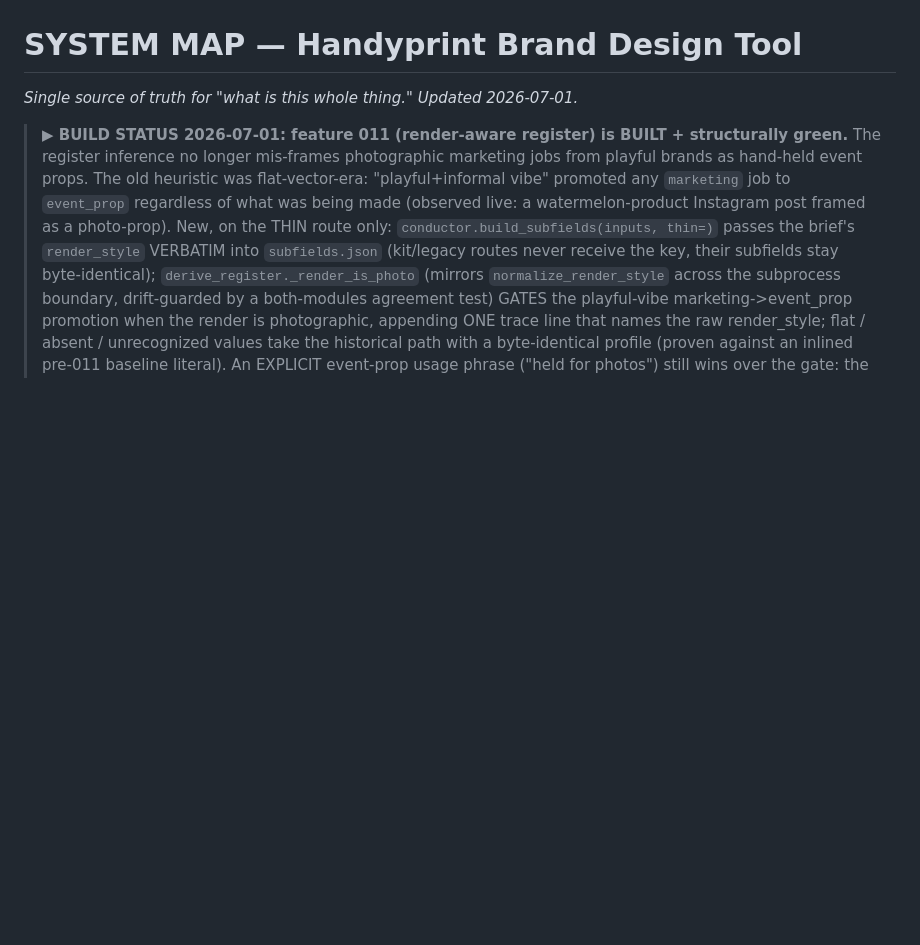
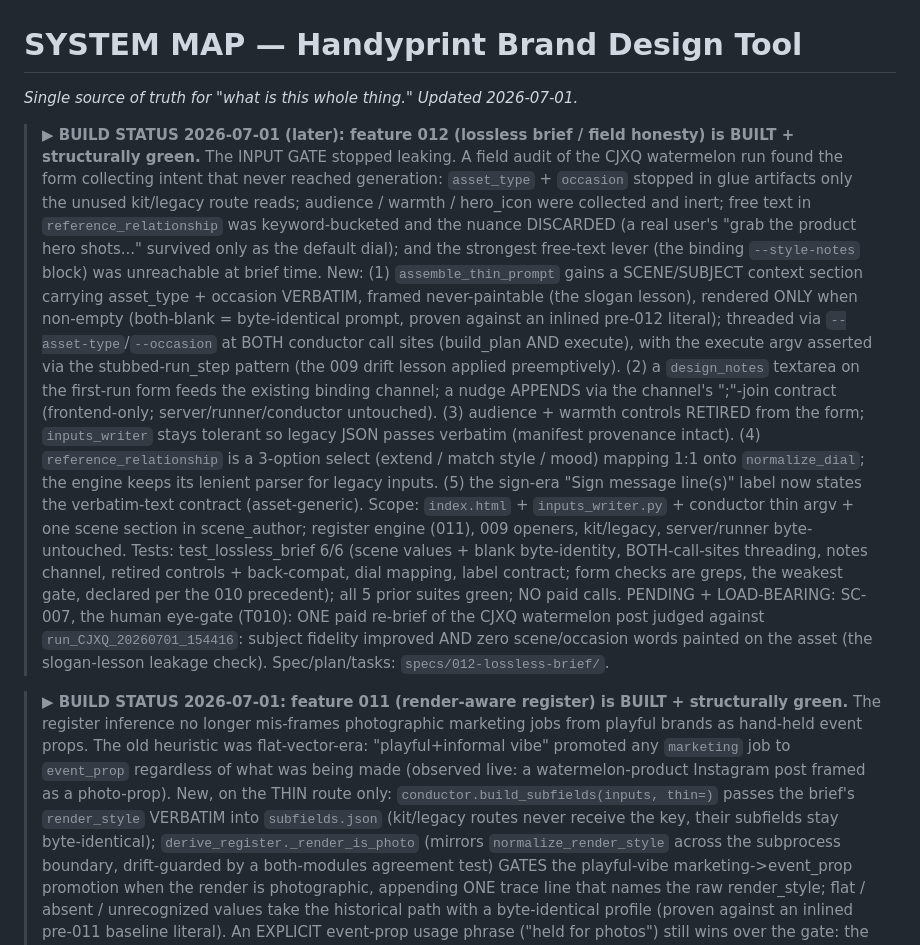
Before and after one commit to alecxie1/xcela, a Markdown page: SYSTEM_MAP.md, the part around the change. Drawn GitHub-style; blank space fills up the shorter version.

```diff
--- a/SYSTEM_MAP.md
+++ b/SYSTEM_MAP.md
@@ -1,5 +1,32 @@
 # SYSTEM MAP — Handyprint Brand Design Tool
 _Single source of truth for "what is this whole thing." Updated 2026-07-01._
+
+> **▶ BUILD STATUS 2026-07-01 (later): feature 012 (lossless brief / field honesty) is BUILT + structurally green.**
+> The INPUT GATE stopped leaking. A field audit of the CJXQ watermelon run found the form collecting
+> intent that never reached generation: `asset_type` + `occasion` stopped in glue artifacts only the
+> unused kit/legacy route reads; audience / warmth / hero_icon were collected and inert; free text in
+> `reference_relationship` was keyword-bucketed and the nuance DISCARDED (a real user's "grab the
+> product hero shots..." survived only as the default dial); and the strongest free-text lever (the
+> binding `--style-notes` block) was unreachable at brief time. New: (1) `assemble_thin_prompt` gains a
+> SCENE/SUBJECT context section carrying asset_type + occasion VERBATIM, framed never-paintable (the
+> slogan lesson), rendered ONLY when non-empty (both-blank = byte-identical prompt, proven against an
+> inlined pre-012 literal); threaded via `--asset-type`/`--occasion` at BOTH conductor call sites
+> (build_plan AND execute), with the execute argv asserted via the stubbed-run_step pattern (the 009
+> drift lesson applied preemptively). (2) a `design_notes` textarea on the first-run form feeds the
+> existing binding channel; a nudge APPENDS via the channel's ";"-join contract (frontend-only;
+> server/runner/conductor untouched). (3) audience + warmth controls RETIRED from the form;
+> `inputs_writer` stays tolerant so legacy JSON passes verbatim (manifest provenance intact).
+> (4) `reference_relationship` is a 3-option select (extend / match style / mood) mapping 1:1 onto
+> `normalize_dial`; the engine keeps its lenient parser for legacy inputs. (5) the sign-era "Sign
+> message line(s)" label now states the verbatim-text contract (asset-generic). Scope: `index.html` +
+> `inputs_writer.py` + conductor thin argv + one scene section in scene_author; register engine (011),
+> 009 openers, kit/legacy, server/runner byte-untouched. Tests: test_lossless_brief 6/6 (scene values +
+> blank byte-identity, BOTH-call-sites threading, notes channel, retired controls + back-compat, dial
+> mapping, label contract; form checks are greps, the weakest gate, declared per the 010 precedent);
+> all 5 prior suites green; NO paid calls. PENDING + LOAD-BEARING: SC-007, the human eye-gate (T010):
+> ONE paid re-brief of the CJXQ watermelon post judged against `run_CJXQ_20260701_154416`: subject
+> fidelity improved AND zero scene/occasion words painted on the asset (the slogan-lesson leakage
+> check). Spec/plan/tasks: `specs/012-lossless-brief/`.
 
 > **▶ BUILD STATUS 2026-07-01: feature 011 (render-aware register) is BUILT + structurally green.**
 > The register inference no longer mis-frames photographic marketing jobs from playful brands as hand-held
```
Also changed, not shown: CLAUDE.md (+19 -3 lines).
